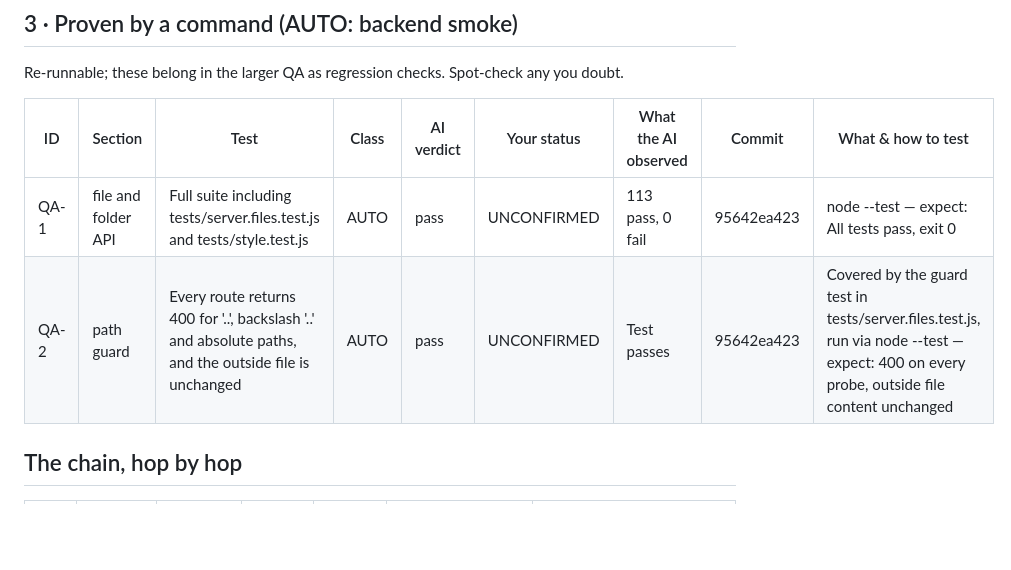
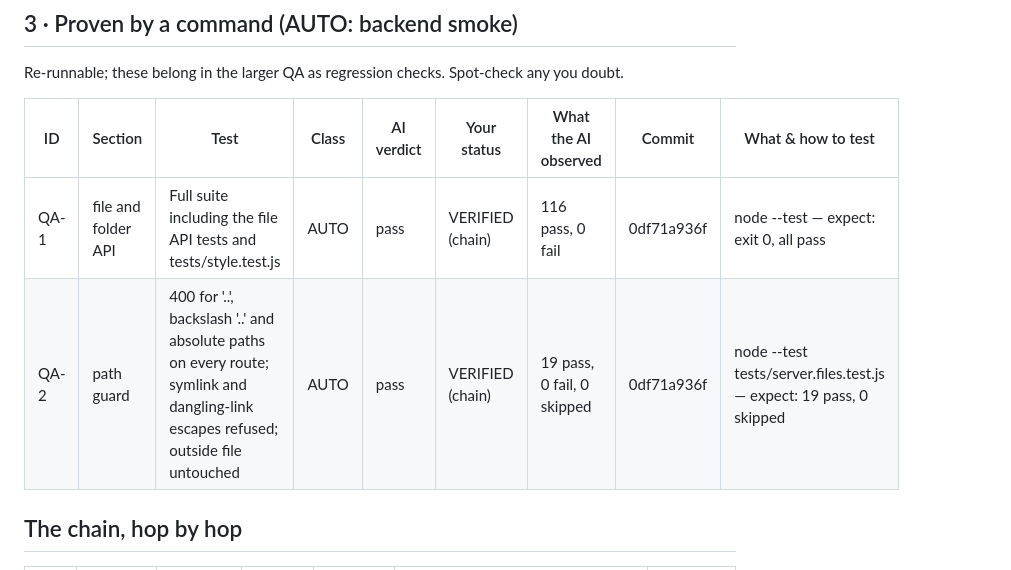
Before and after one commit to NovemberFalls/plexar-notes, a Markdown page: qa/QA-T-87f11f436a.md, the part around one of its changes. Drawn GitHub-style; blank space fills up the shorter version.

```diff
--- a/qa/QA-T-87f11f436a.md
+++ b/qa/QA-T-87f11f436a.md
@@ -24,8 +24,8 @@ Re-runnable; these belong in the larger QA as regression checks. Spot-check any
 
 | ID | Section | Test | Class | AI verdict | Your status | What the AI observed | Commit | What & how to test |
 |---|---|---|---|---|---|---|---|---|
-| QA-1 | file and folder API | Full suite including tests/server.files.test.js and tests/style.test.js | AUTO | pass | UNCONFIRMED | 113 pass, 0 fail | 95642ea423 | node --test — expect: All tests pass, exit 0 |
-| QA-2 | path guard | Every route returns 400 for '..', backslash '..' and absolute paths, and the outside file is unchanged | AUTO | pass | UNCONFIRMED | Test passes | 95642ea423 | Covered by the guard test in tests/server.files.test.js, run via node --test — expect: 400 on every probe, outside file content unchanged |
+| QA-1 | file and folder API | Full suite including the file API tests and tests/style.test.js | AUTO | pass | VERIFIED (chain) | 116 pass, 0 fail | 0df71a936f | node --test — expect: exit 0, all pass |
+| QA-2 | path guard | 400 for '..', backslash '..' and absolute paths on every route; symlink and dangling-link escapes refused; outside file untouched | AUTO | pass | VERIFIED (chain) | 19 pass, 0 fail, 0 skipped | 0df71a936f | node --test tests/server.files.test.js — expect: 19 pass, 0 skipped |
 
 ## The chain, hop by hop
 
```
Also changed, not shown: other parts of qa/QA-T-87f11f436a.md (+11 -70 lines).
